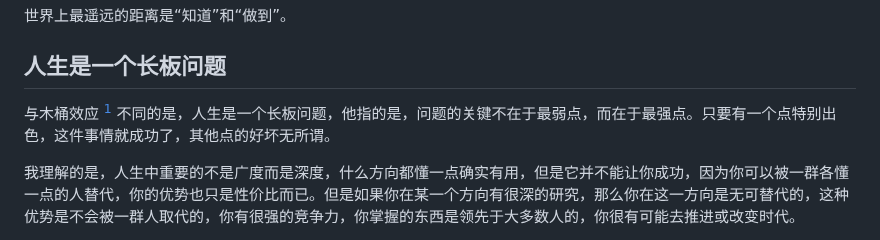
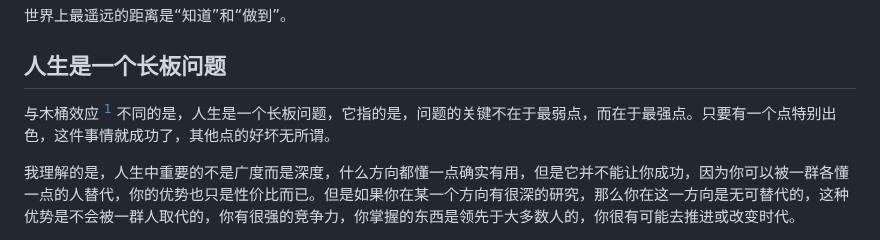
Before and after one commit to rea1shane/posts, a Markdown page: mirrors/index.md, the part around the change. Rendered like a GitHub page.

```diff
--- a/mirrors/index.md
+++ b/mirrors/index.md
@@ -10,7 +10,7 @@ lastmod: 2023-12-27
 
 ## 人生是一个长板问题
 
-与木桶效应 [^1] 不同的是，人生是一个长板问题，他指的是，问题的关键不在于最弱点，而在于最强点。只要有一个点特别出色，这件事情就成功了，其他点的好坏无所谓。
+与木桶效应 [^1] 不同的是，人生是一个长板问题，它指的是，问题的关键不在于最弱点，而在于最强点。只要有一个点特别出色，这件事情就成功了，其他点的好坏无所谓。
 
 我理解的是，人生中重要的不是广度而是深度，什么方向都懂一点确实有用，但是它并不能让你成功，因为你可以被一群各懂一点的人替代，你的优势也只是性价比而已。但是如果你在某一个方向有很深的研究，那么你在这一方向是无可替代的，这种优势是不会被一群人取代的，你有很强的竞争力，你掌握的东西是领先于大多数人的，你很有可能去推进或改变时代。
 
```
